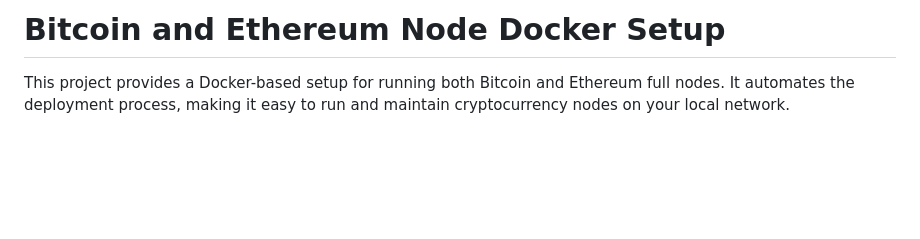
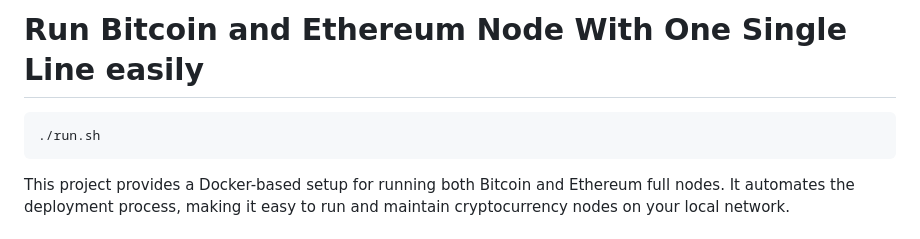
Before and after one commit to PanagiotisDrakatos/Bitcoin-Ethereum-Node-With-One-Line, a Markdown page: README.md, the part around the change. Rendered like a GitHub page; blank space fills up the shorter version.

```diff
--- a/README.md
+++ b/README.md
@@ -1,5 +1,5 @@
-# Bitcoin and Ethereum Node Docker Setup
-
+# Run Bitcoin and Ethereum Node With One Single Line easily
+    ./run.sh
 This project provides a Docker-based setup for running both Bitcoin and Ethereum full nodes. It automates the deployment process, making it easy to run and maintain cryptocurrency nodes on your local network.
 
 ## Features
```
